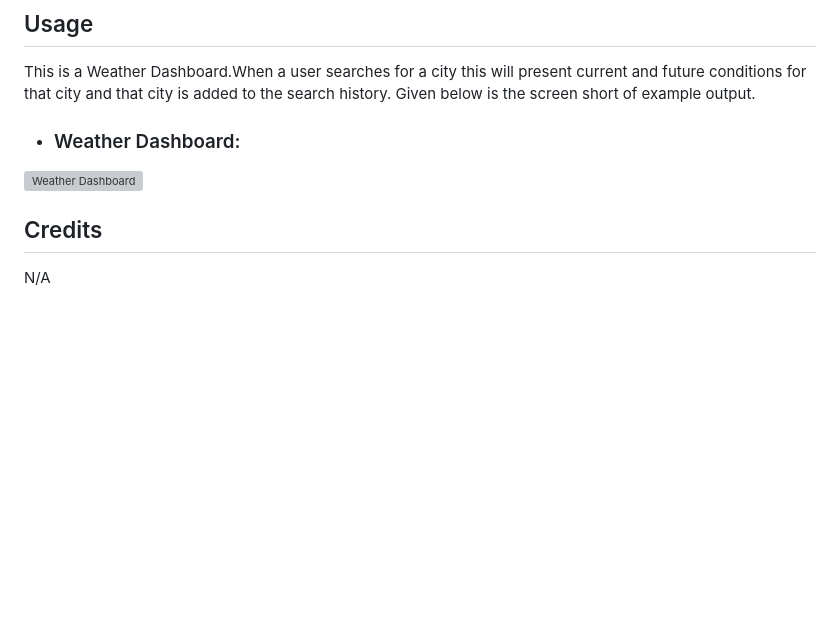
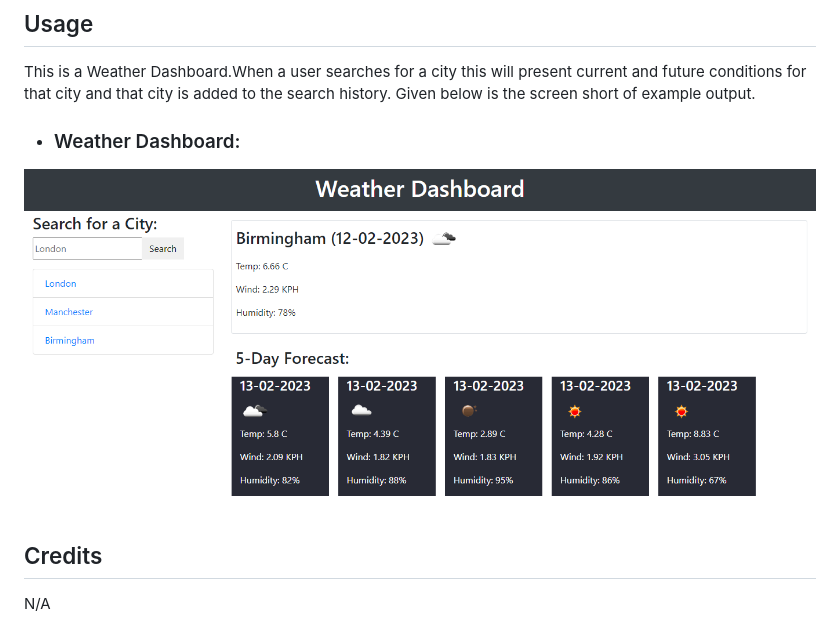
Before and after one commit to Haroon-dev13/weather-dashboard, a Markdown page: README.md, the part around the change. Drawn GitHub-style; pictures changed too: assets/images/weather-dashboard.png (added); blank space fills up the shorter version; grey boxes are pictures that could not be loaded.

```diff
--- a/README.md
+++ b/README.md
@@ -13,7 +13,7 @@ This is a Weather Dashboard.When a user searches for a city this will present cu
 Given below is the screen short of example output.
 
 * ### Weather Dashboard:
-![Weather Dashboard](assets/images/)
+![Weather Dashboard](assets/images/weather-dashboard.png)
 
 ## Credits
 N/A
```
Also changed, not shown: 3 other files.
